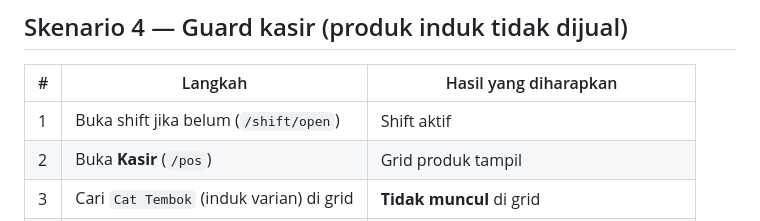
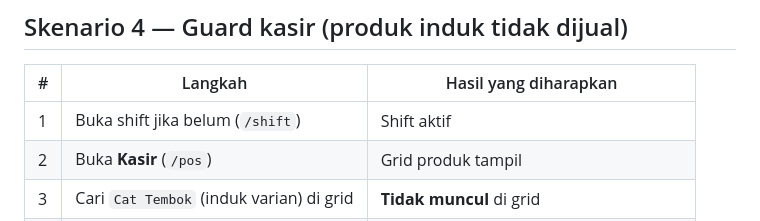
Before and after one commit to zackedus/POS, a Markdown page: docs/testing/SPRINT-5-MANUAL-UJI.md, the part around the change. Drawn GitHub-style.

```diff
--- a/docs/testing/SPRINT-5-MANUAL-UJI.md
+++ b/docs/testing/SPRINT-5-MANUAL-UJI.md
@@ -64,7 +64,7 @@
 
 | # | Langkah | Hasil yang diharapkan |
 |---|---------|----------------------|
-| 1 | Buka shift jika belum (`/shift/open`) | Shift aktif |
+| 1 | Buka shift jika belum (`/shift`) | Shift aktif |
 | 2 | Buka **Kasir** (`/pos`) | Grid produk tampil |
 | 3 | Cari `Cat Tembok` (induk varian) di grid | **Tidak muncul** di grid |
 | 4 | Cari `Cat Tembok Putih` (turunan) | **Muncul** dan bisa ditambah ke keranjang |
```
Also changed, not shown: docs/design/DASHBOARD-IA-CONSOLIDATION-2026-06.md (+5 -3 lines), docs/manual/PILOT-GO-LIVE-CHECKLIST.md (+2 -2 lines).
